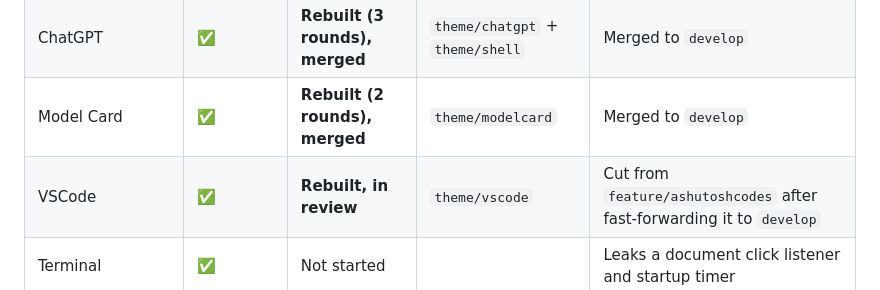
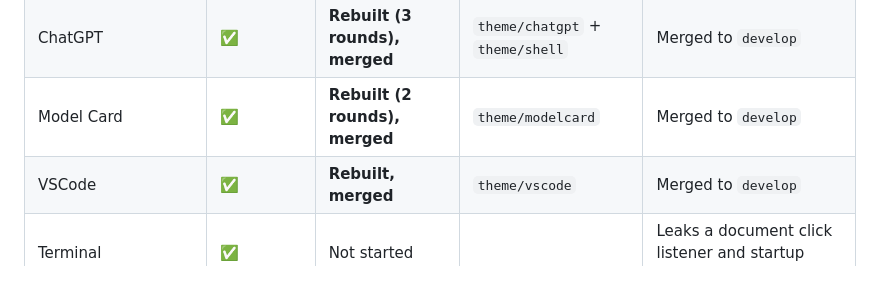
Before and after one commit to ashutosh486/ashutosh486.github.io, a Markdown page: docs/REDESIGN.md, the part around the change. Rendered like a GitHub page.

Commit message:
Tracker: VS Code merged
Co-Authored-By: Claude Opus 5.5 <noreply@anthropic.com>

```diff
--- a/docs/REDESIGN.md
+++ b/docs/REDESIGN.md
@@ -59,7 +59,7 @@ node tests/vscode.test.mjs     # desktop + 390px phone
 | Shell (switcher, chooser, transitions) | — | **Rebuilt (3 rounds), merged** | `theme/shell` | Merged to `develop` |
 | ChatGPT | ✅ | **Rebuilt (3 rounds), merged** | `theme/chatgpt` + `theme/shell` | Merged to `develop` |
 | Model Card | ✅ | **Rebuilt (2 rounds), merged** | `theme/modelcard` | Merged to `develop` |
-| VSCode | ✅ | **Rebuilt, in review** | `theme/vscode` | Cut from `feature/ashutoshcodes` after fast-forwarding it to `develop` |
+| VSCode | ✅ | **Rebuilt, merged** | `theme/vscode` | Merged to `develop` |
 | Terminal | ✅ | Not started | | Leaks a document click listener and startup timer |
 | Notebook | ✅ | Not started | | 491px wide on phones; header buttons sit top-right |
 | Research Paper | ✅ | Not started | | Fits phones |
```
